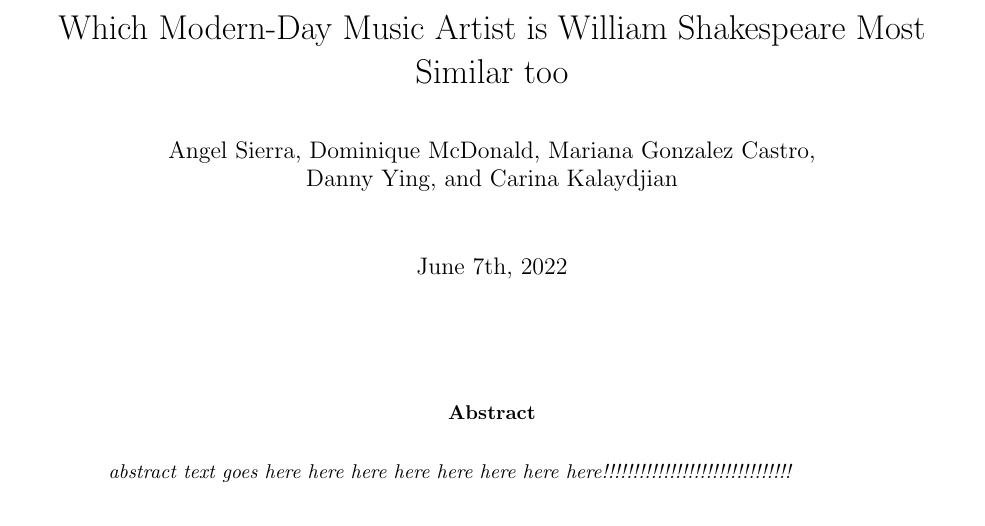
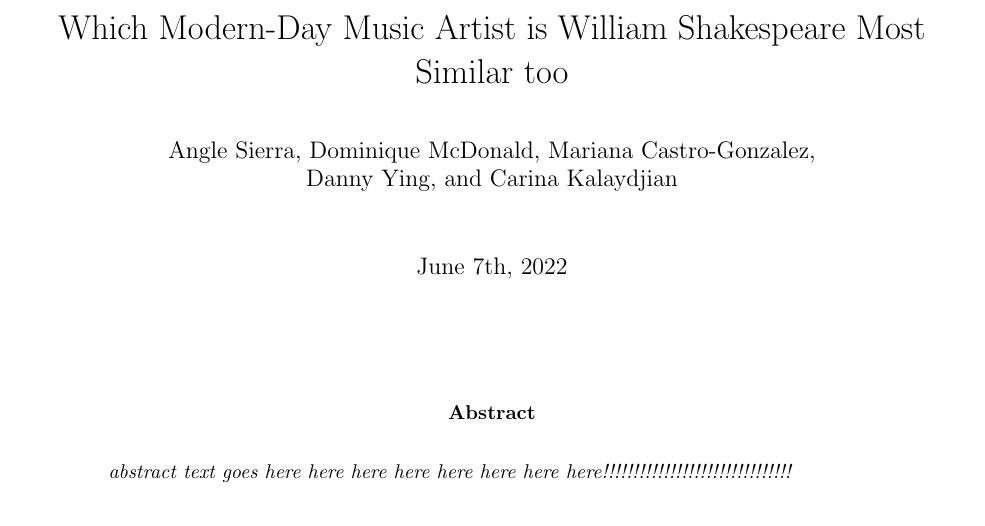
Before and after one commit to dominiquemcdonald14/mas405_final_project, a LaTeX paper (Everything_Latex/FinalArticle/FinalArticle.tex): part of page 1 of 4, cut so that both start at the same text. Compiled offline with pdfLaTeX.

Commit message:
had merger error going to check what went wrong but here are recent commits

```diff
--- a/Everything_Latex/FinalArticle/FinalArticle.tex
+++ b/Everything_Latex/FinalArticle/FinalArticle.tex
@@ -64,9 +64,9 @@
 %title, author, date defineing
 \title {Which Modern-Day Music Artist is William Shakespeare Most Similar too\\[1ex]}
 \author{
-Angel Sierra,
+Angle Sierra,
 Dominique McDonald,
-Mariana Gonzalez Castro, \\
+Mariana Castro-Gonzalez, \\
 Danny Ying,
 and Carina Kalaydjian \\[1ex]
 }
```
Also changed, not shown: 1 other file.
